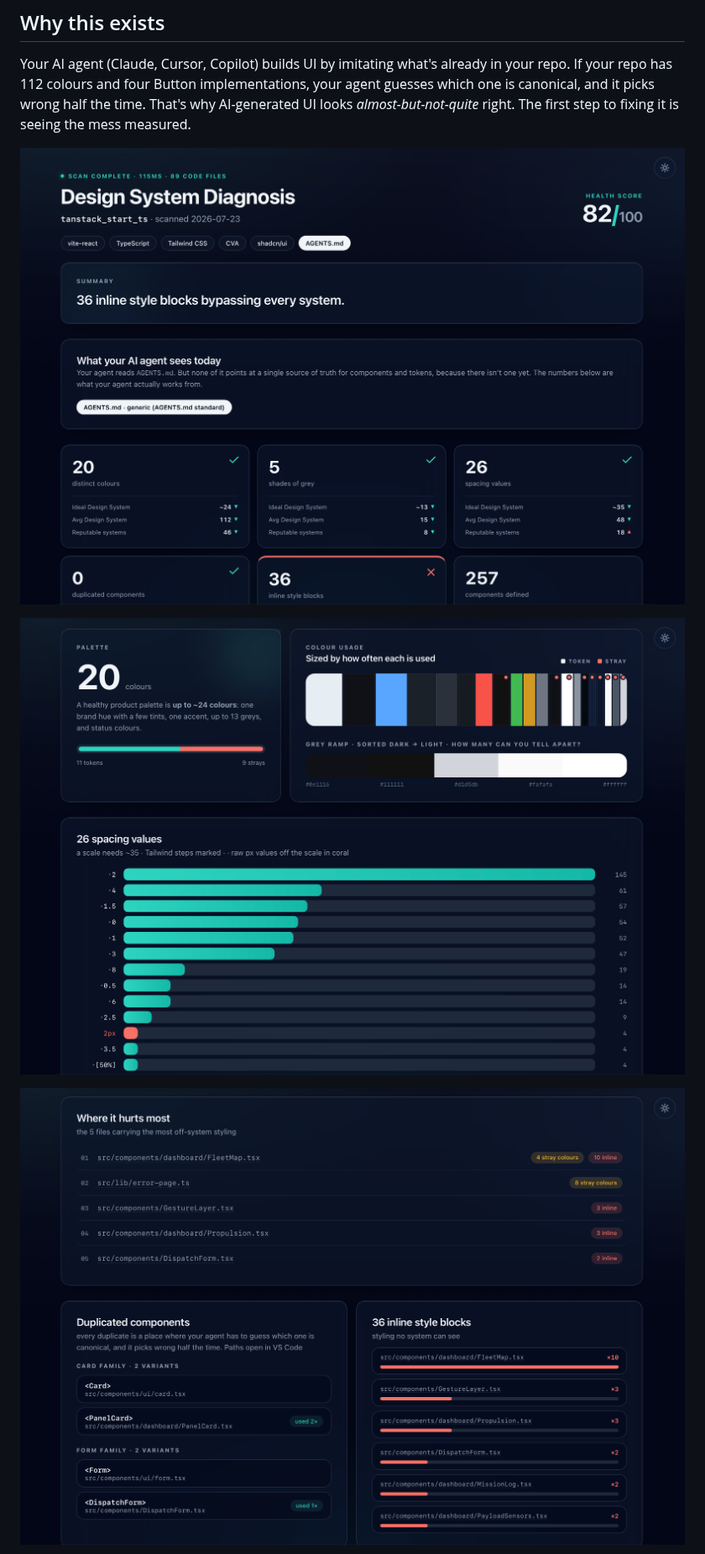
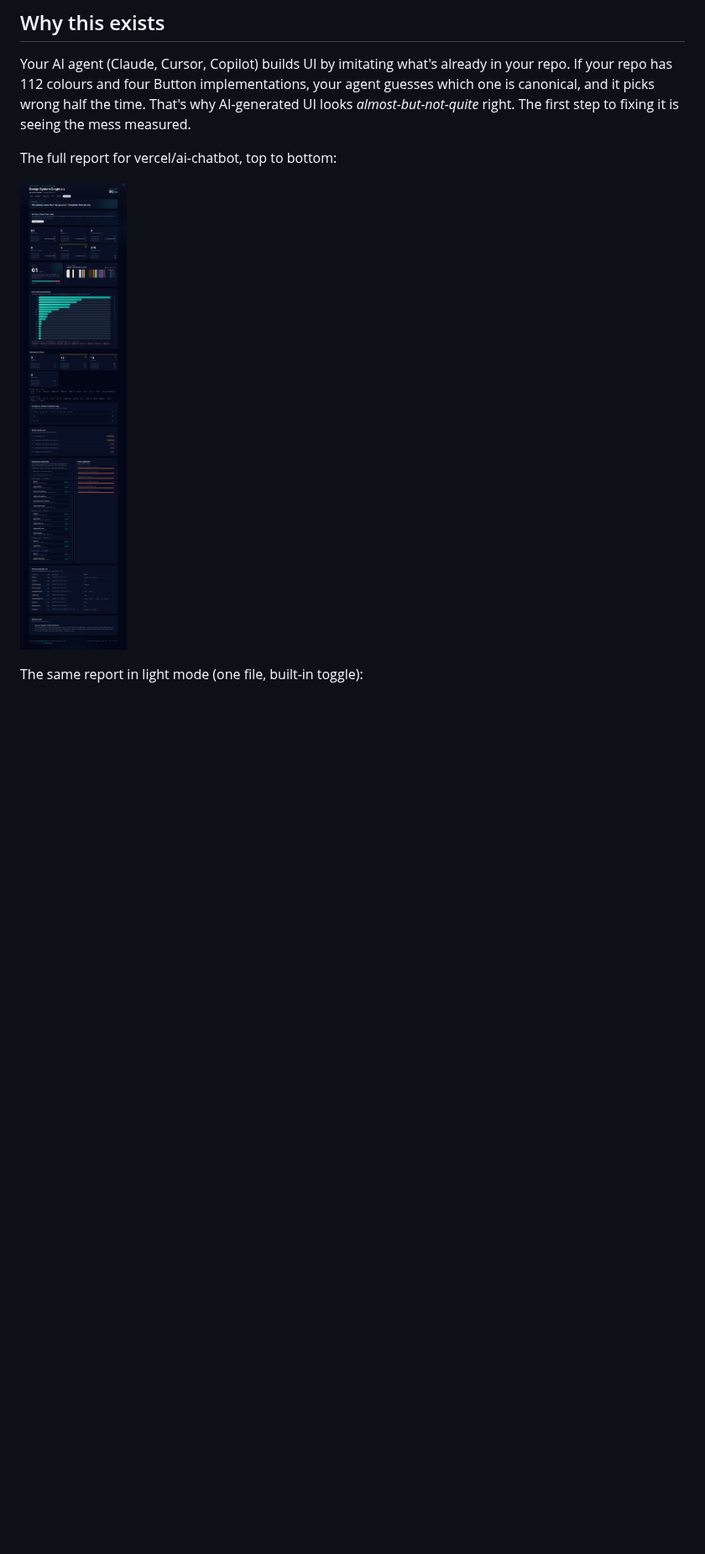
Before and after one commit to gregkozakiewicz/roast-my-design-system, a Markdown page: README.md, the part around one of its changes. Shown at 84% size. GitHub-like rendering; pictures changed too: assets/report-full-dark.png (added), assets/screenshots_1.png (deleted), assets/screenshots_2.png (deleted); blank space fills up the shorter version.

Commit message:
README: v3 story (intent-aware counting, where-to-start), fresh ai-chatbot screenshots

```diff
--- a/README.md
+++ b/README.md
@@ -8,9 +8,9 @@ Run this skill on your codebase and it counts every colour, grey, spacing value,
 
 Your AI agent (Claude, Cursor, Copilot) builds UI by imitating what's already in your repo. If your repo has 112 colours and four Button implementations, your agent guesses which one is canonical, and it picks wrong half the time. That's why AI-generated UI looks *almost-but-not-quite* right. The first step to fixing it is seeing the mess measured.
 
-![The diagnosis report: health score, stat tiles with three yardsticks, dark theme](assets/screenshots_1.png)
+The full report for vercel/ai-chatbot, top to bottom:
 
-![Usage-weighted colour bar with hardcoded strays flagged, the grey ramp, and the spacing scale](assets/screenshots_2.png)
+![The full diagnosis report for vercel/ai-chatbot in dark mode: health score, three-yardstick tiles, palette forensics, spacing receipts, typography, offenders, duplicates, and the where-to-start close](assets/report-full-dark.png)
 
-![Worst-offender files ledger, duplicated component receipts, and inline style blocks with real file paths](assets/screenshots_3.png)
+The same report in light mode (one file, built-in toggle):
 
```
Also changed, not shown: other parts of README.md (+5 -3 lines), assets/report-light-hero.png (added), assets/screenshots_4.png (deleted).
